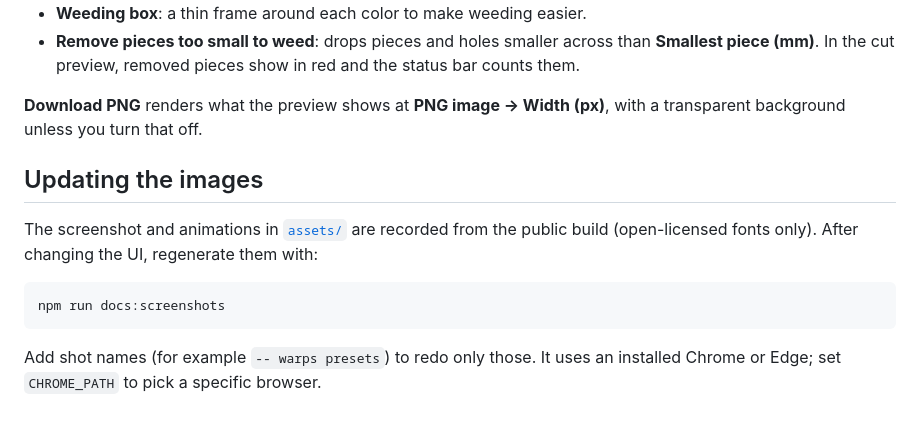
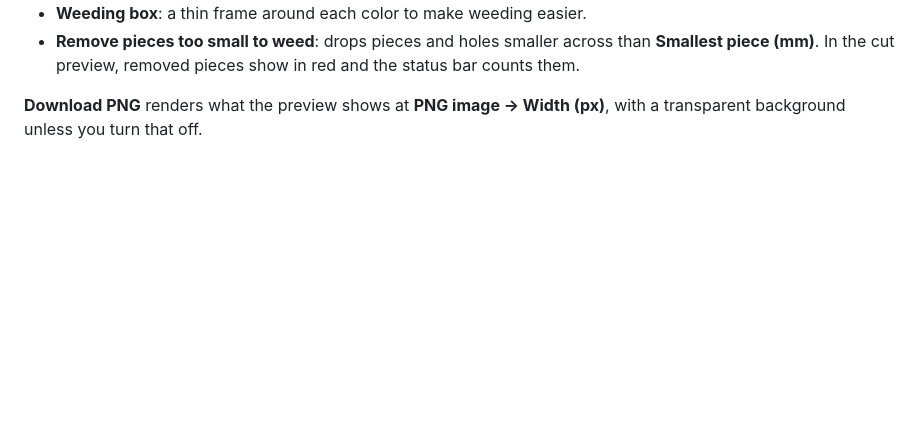
Before and after one commit to footgunz/glyphcraft, a Markdown page: docs/guide.md, the part around the change. Drawn GitHub-style; blank space fills up the shorter version.

````diff
--- a/docs/guide.md
+++ b/docs/guide.md
@@ -85,13 +85,3 @@ Cutting helpers, all on by default:
 - **Remove pieces too small to weed**: drops pieces and holes smaller across than **Smallest piece (mm)**. In the cut preview, removed pieces show in red and the status bar counts them.
 
 **Download PNG** renders what the preview shows at **PNG image → Width (px)**, with a transparent background unless you turn that off.
-
-## Updating the images
-
-The screenshot and animations in [`assets/`](assets/) are recorded from the public build (open-licensed fonts only). After changing the UI, regenerate them with:
-
-```bash
-npm run docs:screenshots
-```
-
-Add shot names (for example `-- warps presets`) to redo only those. It uses an installed Chrome or Edge; set `CHROME_PATH` to pick a specific browser.
````
Also changed, not shown: README.md (+10 -0 lines).
